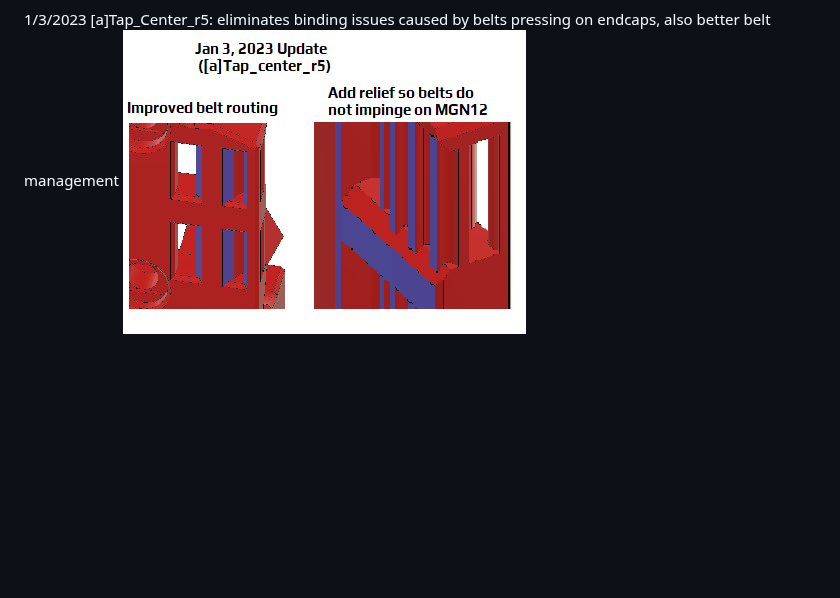
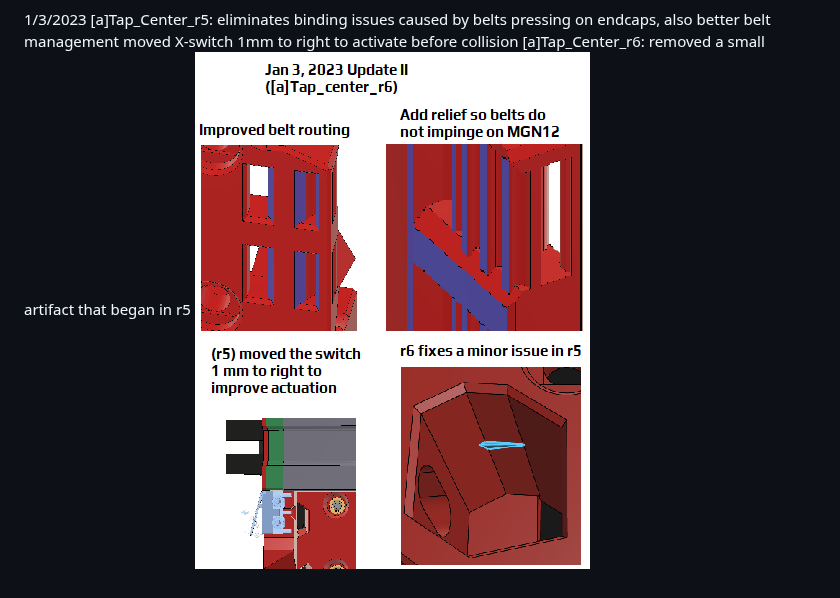
Before and after one commit to VoronDesign/Voron-Tap, a Markdown page: STLs/changelog.md, the part around the change. GitHub-like rendering; pictures changed too: images/1_3_23_updatelog.png (added), images/1_3_23updatelog.png (deleted); blank space fills up the shorter version.

Commit message:
Update to the jan 3 update (#44)
* Add files via upload

fixing a minor ledge artifact in tap_center.

* fixed a minor ledge artifact

* Delete 1_3_23updatelog.png

updating

* Add files via upload

updated to include 2 more changes

* Delete 1_3_23updatelog.png

* Add files via upload

* Delete 1_3_23updatelog.png

* Add files via upload

* Update changelog.md

* Delete [a]Tap_Center_r5.stl

* Delete VORON_Tap_r4.step

* Delete VORON_Tap_r5.step

```diff
--- a/STLs/changelog.md
+++ b/STLs/changelog.md
@@ -20,4 +20,6 @@ Tap_front_r2: increased clearance to M3x12 endstop
 
 1/3/2023
 [a]Tap_Center_r5: eliminates binding issues caused by belts pressing on endcaps, also better belt management
-![Jan 3 Update](../images/1_3_23updatelog.png)
+moved X-switch 1mm to right to activate before collision
+[a]Tap_Center_r6: removed a small artifact that began in r5
+![Jan 3 Update](../images/1_3_23_updatelog.png)
```
Also changed, not shown: 3 other files.
